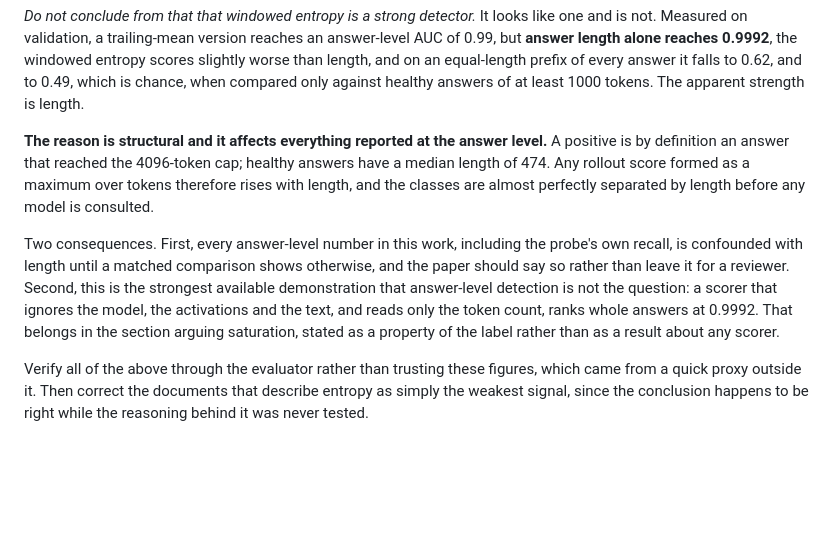
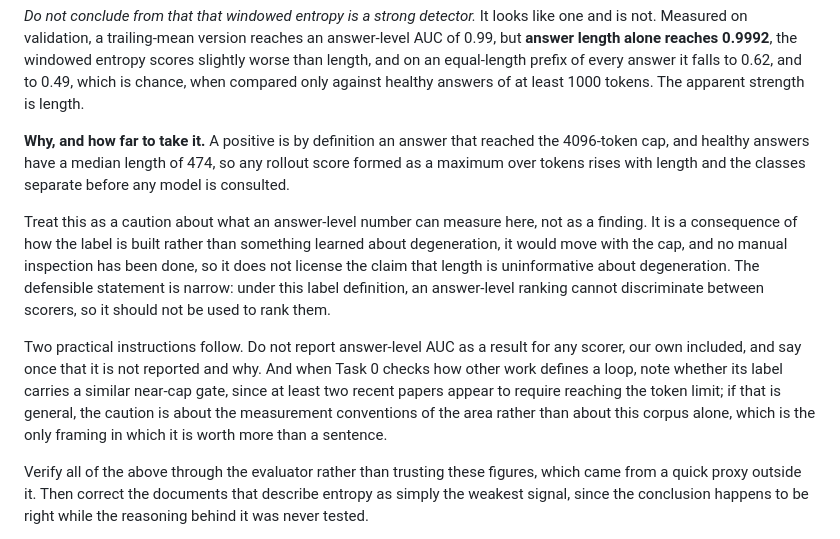
Before and after one commit to swiss-ai/degeneration-probe, a Markdown page: docs/HANDOFF.md, the part around the change. Rendered like a GitHub page; blank space fills up the shorter version.

Commit message:
Keep the length observation to what it can support
Answers are labelled positive when they reach the token cap, so a score that
takes a maximum over tokens separates the classes on length alone. That is worth
knowing, and it is a consequence of how the label is built rather than something
learned about degeneration: it would move with the cap, and no manual inspection
has been done, so it says nothing about whether length is genuinely predictive.

The instruction that follows is narrow. Answer-level rankings are not reported as
results for any scorer here, and the reason is stated once. Whether the same
near-cap gate appears in how other work defines a loop is a question for the
reference audit, since only then is the point about the area rather than about
this corpus.

```diff
--- a/docs/HANDOFF.md
+++ b/docs/HANDOFF.md
@@ -253,20 +253,26 @@ prefix of every answer it falls to 0.62, and to 0.49, which is chance, when
 compared only against healthy answers of at least 1000 tokens. The apparent
 strength is length.
 
-**The reason is structural and it affects everything reported at the answer
-level.** A positive is by definition an answer that reached the 4096-token cap;
-healthy answers have a median length of 474. Any rollout score formed as a
-maximum over tokens therefore rises with length, and the classes are almost
-perfectly separated by length before any model is consulted.
+**Why, and how far to take it.** A positive is by definition an answer that
+reached the 4096-token cap, and healthy answers have a median length of 474, so
+any rollout score formed as a maximum over tokens rises with length and the
+classes separate before any model is consulted.
 
-Two consequences. First, every answer-level number in this work, including the
-probe's own recall, is confounded with length until a matched comparison shows
-otherwise, and the paper should say so rather than leave it for a reviewer.
-Second, this is the strongest available demonstration that answer-level
-detection is not the question: a scorer that ignores the model, the activations
-and the text, and reads only the token count, ranks whole answers at 0.9992.
-That belongs in the section arguing saturation, stated as a property of the
-label rather than as a result about any scorer.
+Treat this as a caution about what an answer-level number can measure here, not
+as a finding. It is a consequence of how the label is built rather than
+something learned about degeneration, it would move with the cap, and no manual
+inspection has been done, so it does not license the claim that length is
+uninformative about degeneration. The defensible statement is narrow: under this
+label definition, an answer-level ranking cannot discriminate between scorers,
+so it should not be used to rank them.
+
+Two practical instructions follow. Do not report answer-level AUC as a result
+for any scorer, our own included, and say once that it is not reported and why.
+And when Task 0 checks how other work defines a loop, note whether its label
+carries a similar near-cap gate, since at least two recent papers appear to
+require reaching the token limit; if that is general, the caution is about the
+measurement conventions of the area rather than about this corpus alone, which
+is the only framing in which it is worth more than a sentence.
 
 Verify all of the above through the evaluator rather than trusting these
 figures, which came from a quick proxy outside it. Then correct the documents
```
